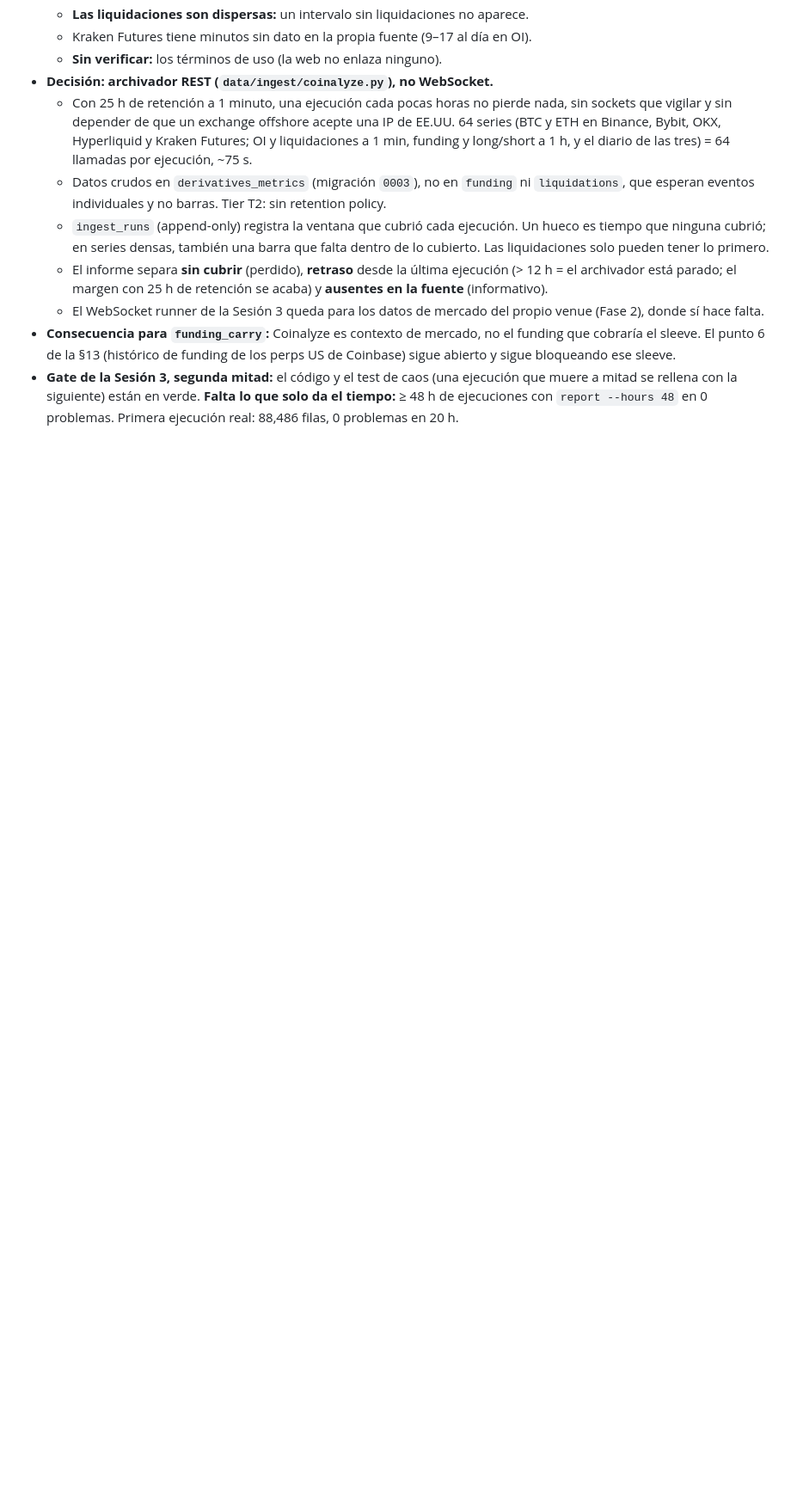
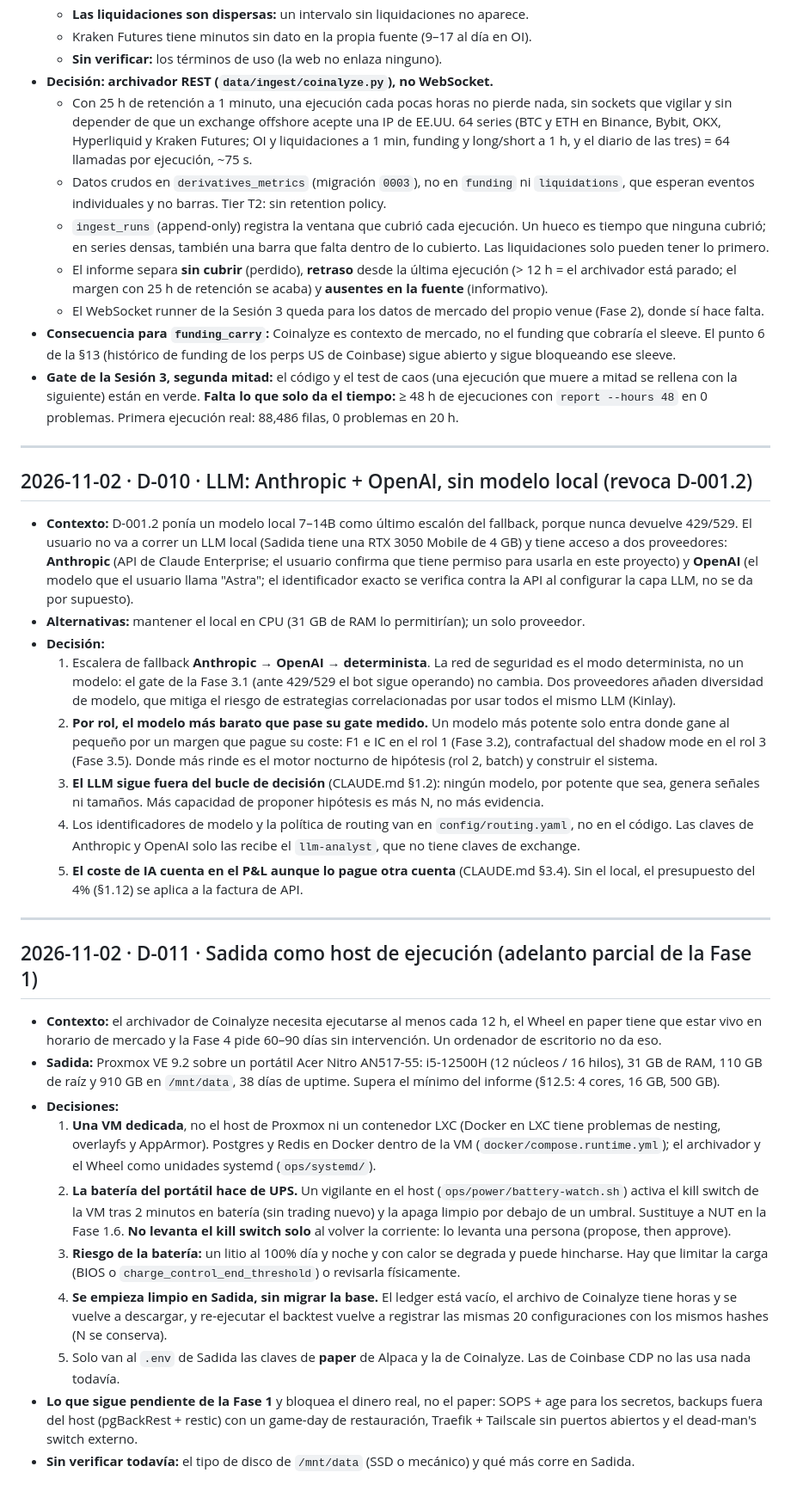
Before and after one commit to SethSterling22/Multi-Asset_Trading_Bot, a Markdown page: DECISIONS.md, the part around the change. Shown at 86% size. Drawn GitHub-style; blank space fills up the shorter version.

Commit message:
docs: LLM router on Anthropic + OpenAI without a local model (D-010), Sadida as runtime host (D-011)
D-010 revokes D-001.2: fallback is Anthropic, then OpenAI, then the
deterministic mode; each role uses the cheapest model that passes its
measured gate; model IDs live in config/routing.yaml; AI cost still
counts in the P&L. The README explains how the project uses LLMs, with
the model kept out of the decision loop.

Co-Authored-By: Claude Opus 5.5 <noreply@anthropic.com>

```diff
--- a/DECISIONS.md
+++ b/DECISIONS.md
@@ -345,3 +345,68 @@ informe; aquí queda el resumen y la sección donde se justifica cada una.
   muere a mitad se rellena con la siguiente) están en verde. **Falta lo que solo da el
   tiempo:** ≥ 48 h de ejecuciones con `report --hours 48` en 0 problemas. Primera
   ejecución real: 88,486 filas, 0 problemas en 20 h.
+
+---
+
+## 2026-11-02 · D-010 · LLM: Anthropic + OpenAI, sin modelo local (revoca D-001.2)
+
+- **Contexto:** D-001.2 ponía un modelo local 7–14B como último escalón del fallback,
+  porque nunca devuelve 429/529. El usuario no va a correr un LLM local (Sadida tiene
+  una RTX 3050 Mobile de 4 GB) y tiene acceso a dos proveedores: **Anthropic** (API de
+  Claude Enterprise; el usuario confirma que tiene permiso para usarla en este
+  proyecto) y **OpenAI** (el modelo que el usuario llama "Astra"; el identificador
+  exacto se verifica contra la API al configurar la capa LLM, no se da por supuesto).
+- **Alternativas:** mantener el local en CPU (31 GB de RAM lo permitirían);
+  un solo proveedor.
+- **Decisión:**
+  1. Escalera de fallback **Anthropic → OpenAI → determinista**. La red de seguridad es
+     el modo determinista, no un modelo: el gate de la Fase 3.1 (ante 429/529 el bot
+     sigue operando) no cambia. Dos proveedores añaden diversidad de modelo, que mitiga
+     el riesgo de estrategias correlacionadas por usar todos el mismo LLM (Kinlay).
+  2. **Por rol, el modelo más barato que pase su gate medido.** Un modelo más potente
+     solo entra donde gane al pequeño por un margen que pague su coste: F1 e IC en el
+     rol 1 (Fase 3.2), contrafactual del shadow mode en el rol 3 (Fase 3.5). Donde más
+     rinde es el motor nocturno de hipótesis (rol 2, batch) y construir el sistema.
+  3. **El LLM sigue fuera del bucle de decisión** (CLAUDE.md §1.2): ningún modelo, por
+     potente que sea, genera señales ni tamaños. Más capacidad de proponer hipótesis
+     es más N, no más evidencia.
+  4. Los identificadores de modelo y la política de routing van en
+     `config/routing.yaml`, no en el código. Las claves de Anthropic y OpenAI solo las
+     recibe el `llm-analyst`, que no tiene claves de exchange.
+  5. **El coste de IA cuenta en el P&L aunque lo pague otra cuenta** (CLAUDE.md §3.4).
+     Sin el local, el presupuesto del 4% (§1.12) se aplica a la factura de API.
+
+---
+
+## 2026-11-02 · D-011 · Sadida como host de ejecución (adelanto parcial de la Fase 1)
+
+- **Contexto:** el archivador de Coinalyze necesita ejecutarse al menos cada 12 h, el
+  Wheel en paper tiene que estar vivo en horario de mercado y la Fase 4 pide 60–90 días
+  sin intervención. Un ordenador de escritorio no da eso.
+- **Sadida:** Proxmox VE 9.2 sobre un portátil Acer Nitro AN517-55: i5-12500H (12
+  núcleos / 16 hilos), 31 GB de RAM, 110 GB de raíz y 910 GB en `/mnt/data`, 38 días de
+  uptime. Supera el mínimo del informe (§12.5: 4 cores, 16 GB, 500 GB).
+- **Decisiones:**
+  1. **Una VM dedicada**, no el host de Proxmox ni un contenedor LXC (Docker en LXC
+     tiene problemas de nesting, overlayfs y AppArmor). Postgres y Redis en Docker
+     dentro de la VM (`docker/compose.runtime.yml`); el archivador y el Wheel como
+     unidades systemd (`ops/systemd/`).
+  2. **La batería del portátil hace de UPS.** Un vigilante en el host
+     (`ops/power/battery-watch.sh`) activa el kill switch de la VM tras 2 minutos en
+     batería (sin trading nuevo) y la apaga limpio por debajo de un umbral. Sustituye a
+     NUT en la Fase 1.6. **No levanta el kill switch solo** al volver la corriente: lo
+     levanta una persona (propose, then approve).
+  3. **Riesgo de la batería:** un litio al 100% día y noche y con calor se degrada y
+     puede hincharse. Hay que limitar la carga (BIOS o
+     `charge_control_end_threshold`) o revisarla físicamente.
+  4. **Se empieza limpio en Sadida, sin migrar la base.** El ledger está vacío, el
+     archivo de Coinalyze tiene horas y se vuelve a descargar, y re-ejecutar el backtest
+     vuelve a registrar las mismas 20 configuraciones con los mismos hashes (N se
+     conserva).
+  5. Solo van al `.env` de Sadida las claves de **paper** de Alpaca y la de Coinalyze.
+     Las de Coinbase CDP no las usa nada todavía.
+- **Lo que sigue pendiente de la Fase 1** y bloquea el dinero real, no el paper: SOPS +
+  age para los secretos, backups fuera del host (pgBackRest + restic) con un game-day de
+  restauración, Traefik + Tailscale sin puertos abiertos y el dead-man's switch externo.
+- **Sin verificar todavía:** el tipo de disco de `/mnt/data` (SSD o mecánico) y qué más
+  corre en Sadida.
```
Also changed, not shown: README.md (+28 -0 lines).
